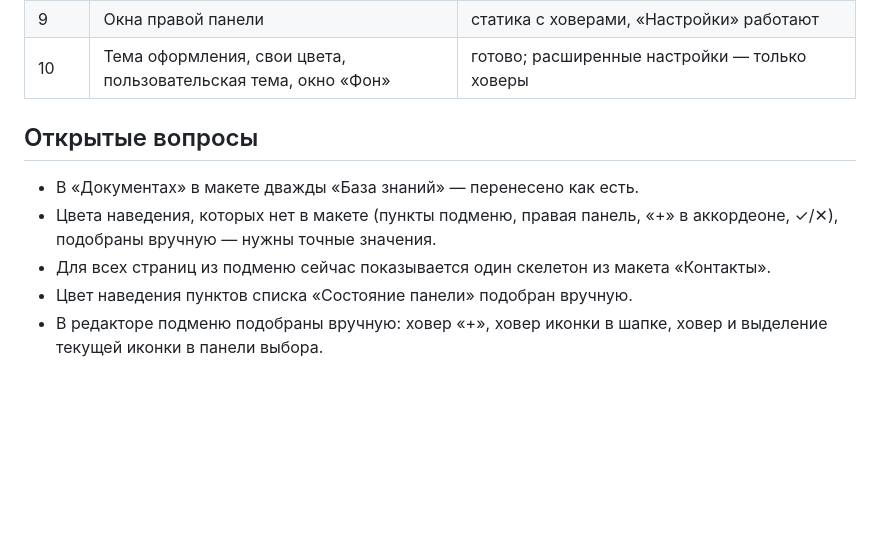
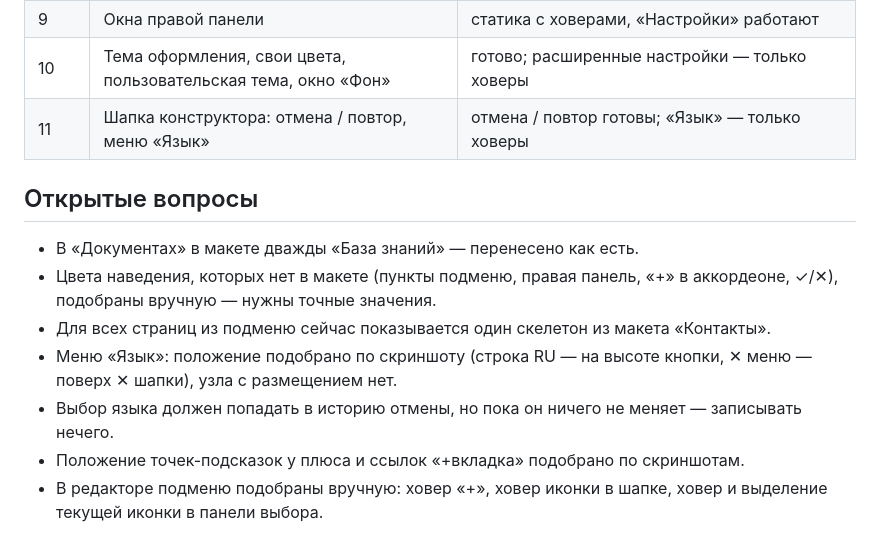
Before and after one commit to MarieSmi/accordion-prototype, a Markdown page: README.md, the part around one of its changes. GitHub-like rendering; blank space fills up the shorter version.

```diff
--- a/README.md
+++ b/README.md
@@ -268,6 +280,7 @@
 | 8 | Виджет и окно «Вкладки» на Главной | готово |
 | 9 | Окна правой панели | статика с ховерами, «Настройки» работают |
 | 10 | Тема оформления, свои цвета, пользовательская тема, окно «Фон» | готово; расширенные настройки — только ховеры |
+| 11 | Шапка конструктора: отмена / повтор, меню «Язык» | отмена / повтор готовы; «Язык» — только ховеры |
 
 ## Открытые вопросы
 
@@ -275,7 +288,9 @@
 - Цвета наведения, которых нет в макете (пункты подменю, правая панель, «+» в аккордеоне, ✓/✕),
   подобраны вручную — нужны точные значения.
 - Для всех страниц из подменю сейчас показывается один скелетон из макета «Контакты».
-- Цвет наведения пунктов списка «Состояние панели» подобран вручную.
+- Меню «Язык»: положение подобрано по скриншоту (строка RU — на высоте кнопки, ✕ меню — поверх ✕ шапки), узла с размещением нет.
+- Выбор языка должен попадать в историю отмены, но пока он ничего не меняет — записывать нечего.
+- Положение точек-подсказок у плюса и ссылок «+вкладка» подобрано по скриншотам.
 - В редакторе подменю подобраны вручную: ховер «+», ховер иконки в шапке, ховер и выделение текущей иконки в панели выбора.
 
 ## Отступления от макета
```
Also changed, not shown: other parts of README.md (+15 -3 lines).
